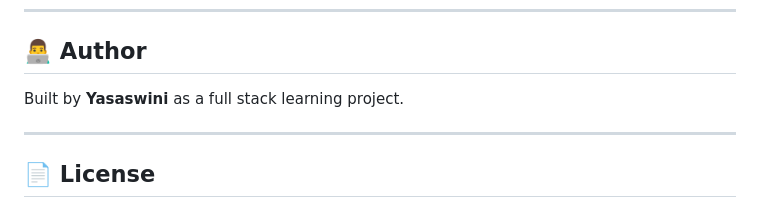
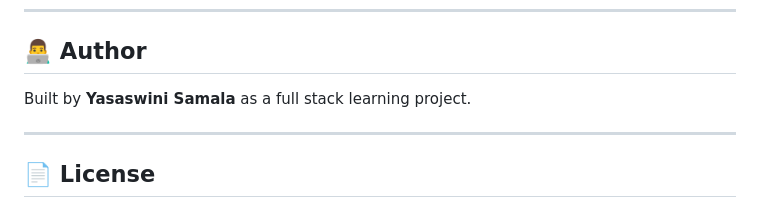
Before and after one commit to yasaswini1408/NoteHive, a Markdown page: README.md, the part around the change. Rendered like a GitHub page.

```diff
--- a/README.md
+++ b/README.md
@@ -211,7 +211,7 @@ Returns a JWT token.
 
 ## 👨‍💻 Author
 
-Built by **Yasaswini** as a full stack learning project.
+Built by **Yasaswini Samala** as a full stack learning project.
 
 ---
 
```
